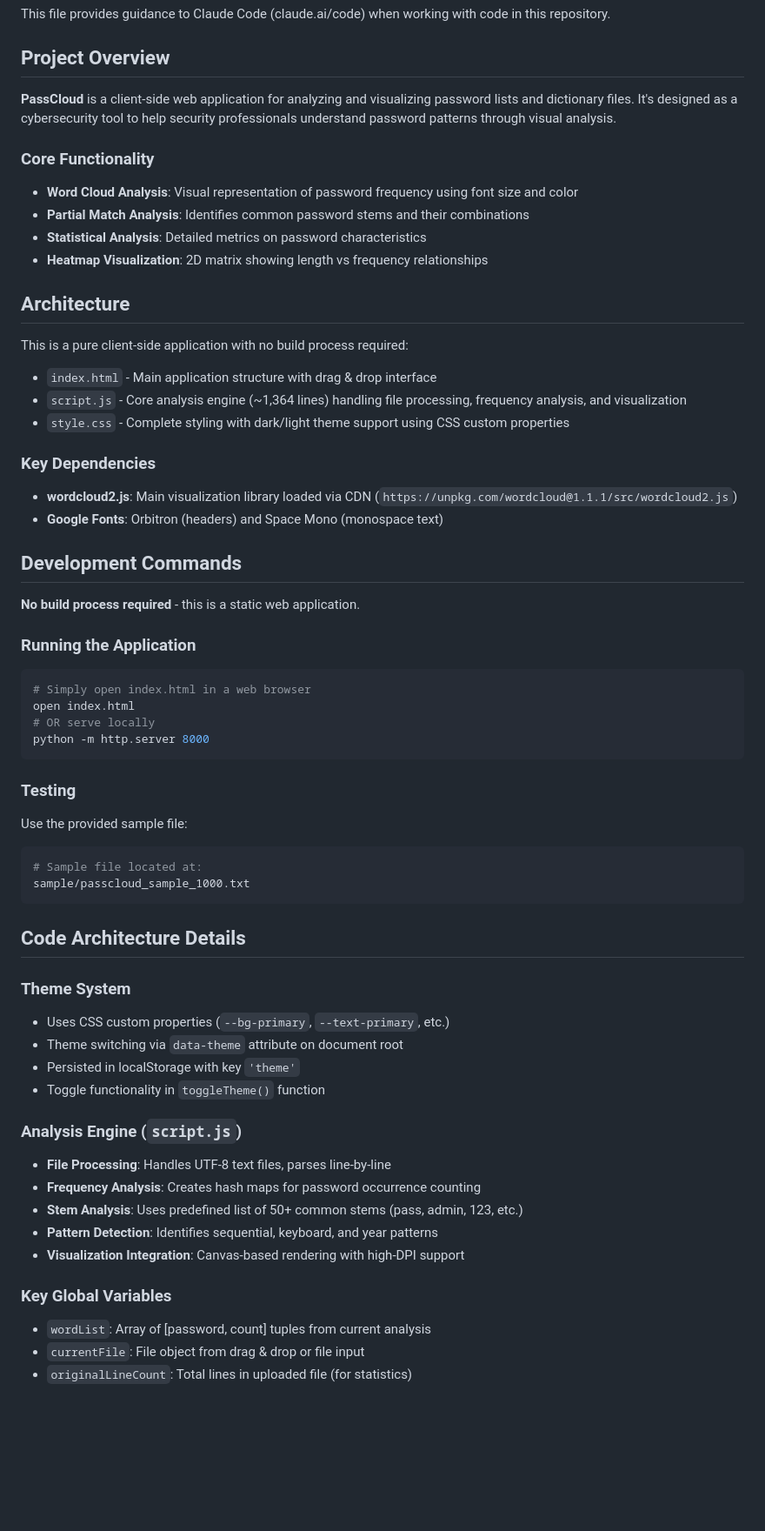
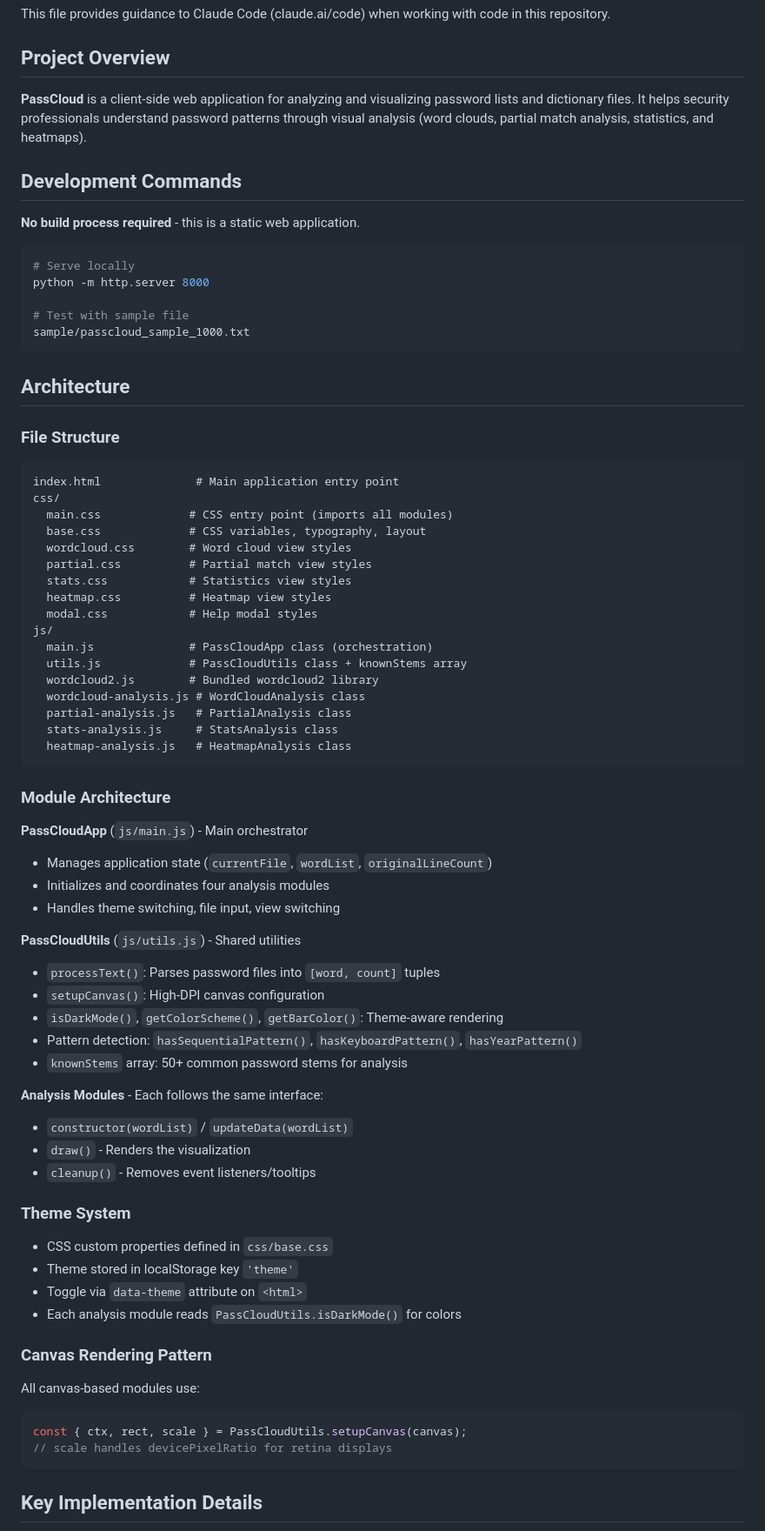
Before and after one commit to ipusiron/passcloud, a Markdown page: CLAUDE.md, the part around the change printed below. Shown: that part at 87% size. Drawn GitHub-style; blank space fills up the shorter version.

````diff
--- a/CLAUDE.md
+++ b/CLAUDE.md
@@ -4,62 +4,74 @@ This file provides guidance to Claude Code (claude.ai/code) when working with co
 
 ## Project Overview
 
-**PassCloud** is a client-side web application for analyzing and visualizing password lists and dictionary files. It's designed as a cybersecurity tool to help security professionals understand password patterns through visual analysis.
-
-### Core Functionality
-- **Word Cloud Analysis**: Visual representation of password frequency using font size and color
-- **Partial Match Analysis**: Identifies common password stems and their combinations
-- **Statistical Analysis**: Detailed metrics on password characteristics
-- **Heatmap Visualization**: 2D matrix showing length vs frequency relationships
-
-## Architecture
-
-This is a pure client-side application with no build process required:
-
-- `index.html` - Main application structure with drag & drop interface
-- `script.js` - Core analysis engine (~1,364 lines) handling file processing, frequency analysis, and visualization
-- `style.css` - Complete styling with dark/light theme support using CSS custom properties
-
-### Key Dependencies
-- **wordcloud2.js**: Main visualization library loaded via CDN (`https://unpkg.com/wordcloud@1.1.1/src/wordcloud2.js`)
-- **Google Fonts**: Orbitron (headers) and Space Mono (monospace text)
+**PassCloud** is a client-side web application for analyzing and visualizing password lists and dictionary files. It helps security professionals understand password patterns through visual analysis (word clouds, partial match analysis, statistics, and heatmaps).
 
 ## Development Commands
 
 **No build process required** - this is a static web application.
 
-### Running the Application
 ```bash
-# Simply open index.html in a web browser
-open index.html
-# OR serve locally
+# Serve locally
 python -m http.server 8000
-```
 
-### Testing
-Use the provided sample file:
-```bash
-# Sample file located at:
+# Test with sample file
 sample/passcloud_sample_1000.txt
 ```
 
-## Code Architecture Details
+## Architecture
+
+### File Structure
+```
+index.html              # Main application entry point
+css/
+  main.css             # CSS entry point (imports all modules)
+  base.css             # CSS variables, typography, layout
+  wordcloud.css        # Word cloud view styles
+  partial.css          # Partial match view styles
+  stats.css            # Statistics view styles
+  heatmap.css          # Heatmap view styles
+  modal.css            # Help modal styles
+js/
+  main.js              # PassCloudApp class (orchestration)
+  utils.js             # PassCloudUtils class + knownStems array
+  wordcloud2.js        # Bundled wordcloud2 library
+  wordcloud-analysis.js # WordCloudAnalysis class
+  partial-analysis.js   # PartialAnalysis class
+  stats-analysis.js     # StatsAnalysis class
+  heatmap-analysis.js   # HeatmapAnalysis class
+```
+
+### Module Architecture
+
+**PassCloudApp** (`js/main.js`) - Main orchestrator
+- Manages application state (`currentFile`, `wordList`, `originalLineCount`)
+- Initializes and coordinates four analysis modules
+- Handles theme switching, file input, view switching
+
+**PassCloudUtils** (`js/utils.js`) - Shared utilities
+- `processText()`: Parses password files into `[word, count]` tuples
+- `setupCanvas()`: High-DPI canvas configuration
+- `isDarkMode()`, `getColorScheme()`, `getBarColor()`: Theme-aware rendering
+- Pattern detection: `hasSequentialPattern()`, `hasKeyboardPattern()`, `hasYearPattern()`
+- `knownStems` array: 50+ common password stems for analysis
+
+**Analysis Modules** - Each follows the same interface:
+- `constructor(wordList)` / `updateData(wordList)`
+- `draw()` - Renders the visualization
+- `cleanup()` - Removes event listeners/tooltips
 
 ### Theme System
-- Uses CSS custom properties (`--bg-primary`, `--text-primary`, etc.)
-- Theme switching via `data-theme` attribute on document root
-- Persisted in localStorage with key `'theme'`
-- Toggle functionality in `toggleTheme()` function
+- CSS custom properties defined in `css/base.css`
+- Theme stored in localStorage key `'theme'`
+- Toggle via `data-theme` attribute on `<html>`
+- Each analysis module reads `PassCloudUtils.isDarkMode()` for colors
 
-### Analysis Engine (`script.js`)
-- **File Processing**: Handles UTF-8 text files, parses line-by-line
-- **Frequency Analysis**: Creates hash maps for password occurrence counting
-- **Stem Analysis**: Uses predefined list of 50+ common stems (pass, admin, 123, etc.)
-- **Pattern Detection**: Identifies sequential, keyboard, and year patterns
-- **Visualization Integration**: Canvas-based rendering with high-DPI support
+### Canvas Rendering Pattern
+All canvas-based modules use:
+```javascript
+const { ctx, rect, scale } = PassCloudUtils.setupCanvas(canvas);
+// scale handles devicePixelRatio for retina displays
+```
 
-### Key Global Variables
-- `wordList`: Array of [password, count] tuples from current analysis
-- `currentFile`: File object from drag & drop or file input
-- `originalLineCount`: Total lines in uploaded file (for statistics)
+## Key Implementation Details
 
````
Also changed, not shown: other parts of CLAUDE.md (+19 -52 lines), README.md (+38 -1 lines).
